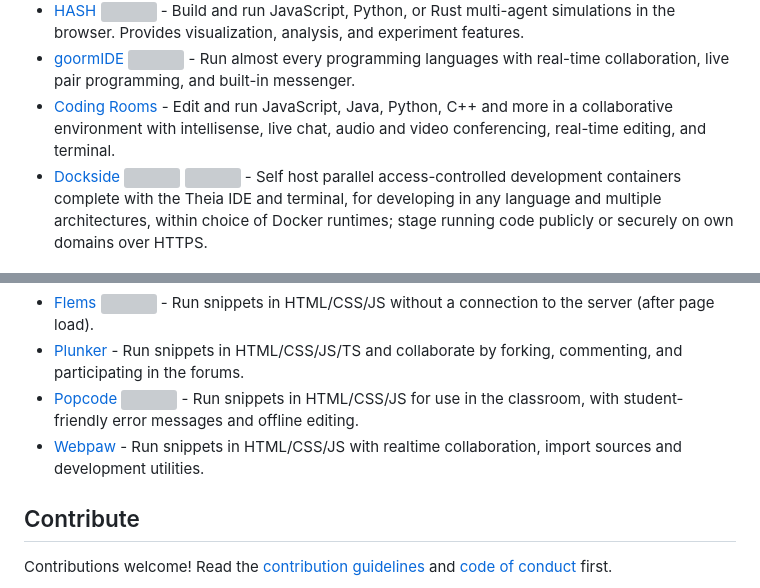
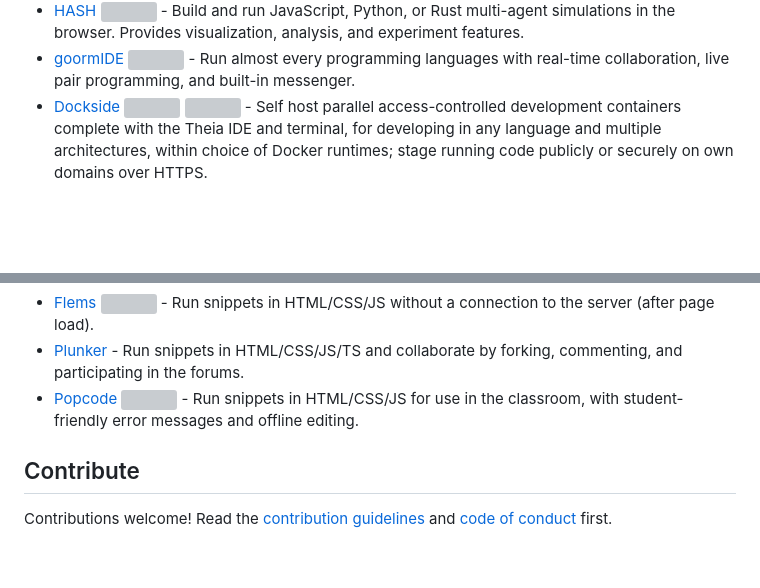
Before and after one commit to styfle/awesome-online-ide, a Markdown page: README.md, 2 parts joined by grey strips. Drawn GitHub-style; blank space fills up the shorter version; grey boxes are pictures that could not be loaded.

Commit message:
Remove broken links (#122)
![image](https://user-images.githubusercontent.com/229881/214428606-8eb8c4b3-3804-4de6-b276-81309d0c9bce.png)

```diff
--- a/README.md
+++ b/README.md
@@ -55,7 +54,6 @@ An ([IDE](https://en.wikipedia.org/wiki/Integrated_development_environment)) is
 - [Atheos](https://atheos.io) [<img title="Open Source" width="16" src="https://cdn.jsdelivr.net/npm/simple-icons@1.2.7/icons/github.svg" />](https://github.com/Atheos/Atheos) [<img title="Self Hosted" width="16" src="https://cdn.jsdelivr.net/npm/simple-icons@1.2.7/icons/docker.svg" />](https://hub.docker.com/r/hlsiira/atheos) - Run most languages using a PHP/Browser based IDE with a terminal, git integration, and syntax highlighting.
 - [HASH](https://hash.ai) <img title="Sign Up Required" width="16" src="https://cdn.jsdelivr.net/npm/simple-icons@1.2.7/icons/shopify.svg" /> - Build and run JavaScript, Python, or Rust multi-agent simulations in the browser. Provides visualization, analysis, and experiment features.
 - [goormIDE](https://ide.goorm.io) <img title="Sign Up Required" width="16" src="https://cdn.jsdelivr.net/npm/simple-icons@1.2.7/icons/shopify.svg" /> - Run almost every programming languages with real-time collaboration, live pair programming, and built-in messenger.
-- [Coding Rooms](https://codingrooms.com/compiler/) - Edit and run JavaScript, Java, Python, C++ and more in a collaborative environment with intellisense, live chat, audio and video conferencing, real-time editing, and terminal.
 - [Dockside](https://dockside.io) [<img title="Open Source" width="16" src="https://cdn.jsdelivr.net/npm/simple-icons@1.2.7/icons/github.svg" />](https://github.com/newsnowlabs/dockside) [<img title="Self Hosted" width="16" src="https://cdn.jsdelivr.net/npm/simple-icons@1.2.7/icons/docker.svg" />](https://hub.docker.com/r/newsnowlabs/dockside) - Self host parallel access-controlled development containers complete with the Theia IDE and terminal, for developing in any language and multiple architectures, within choice of Docker runtimes; stage running code publicly or securely on own domains over HTTPS.
 
 ## Snippets
@@ -90,7 +88,6 @@ An ([IDE](https://en.wikipedia.org/wiki/Integrated_development_environment)) is
 - [Flems](https://flems.io) [<img title="Open Source" width="16" src="https://cdn.jsdelivr.net/npm/simple-icons@1.2.7/icons/github.svg" />](https://github.com/porsager/flems) - Run snippets in HTML/CSS/JS without a connection to the server (after page load).
 - [Plunker](https://plnkr.co) - Run snippets in HTML/CSS/JS/TS and collaborate by forking, commenting, and participating in the forums.
 - [Popcode](https://popcode.org) [<img title="Open Source" width="16" src="https://cdn.jsdelivr.net/npm/simple-icons@1.2.7/icons/github.svg" />](https://github.com/popcodeorg/popcode) - Run snippets in HTML/CSS/JS for use in the classroom, with student-friendly error messages and offline editing.
-- [Webpaw](https://webpaw.net) - Run snippets in HTML/CSS/JS with realtime collaboration, import sources and development utilities.
 
 ## Contribute
 
```
Also changed, not shown: other parts of README.md (+3 -4 lines).
